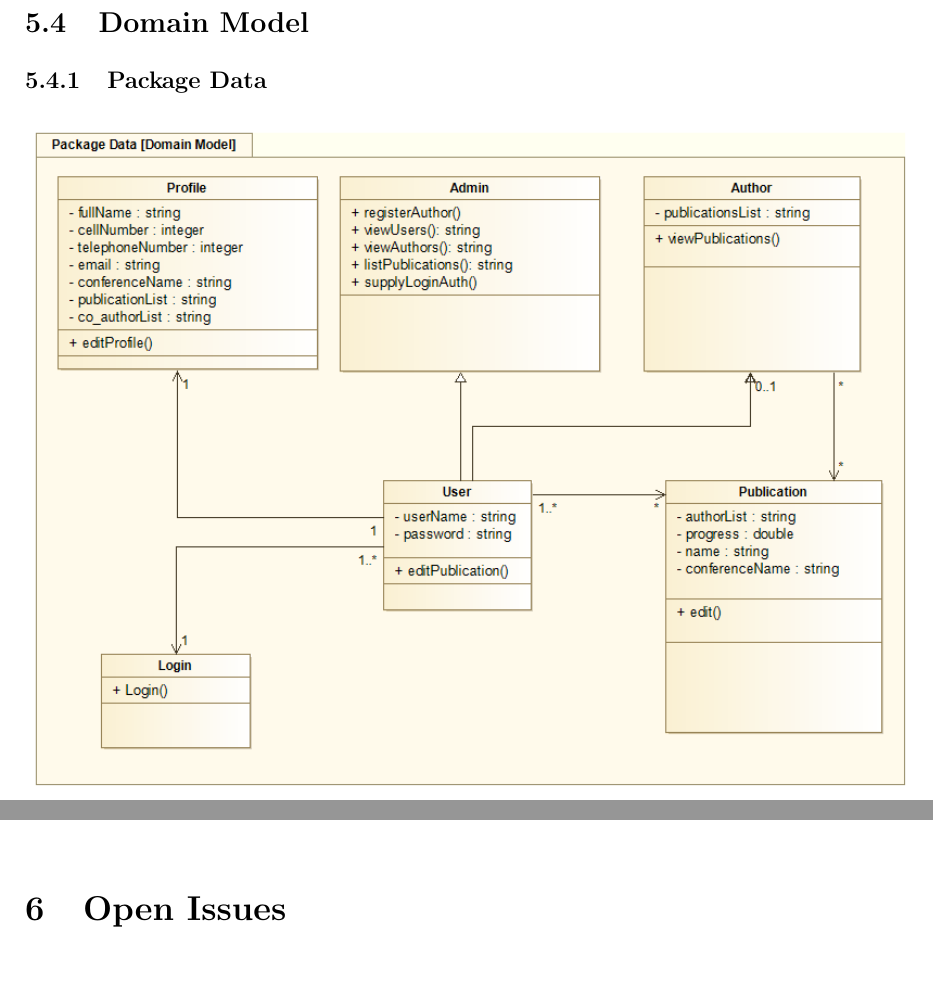
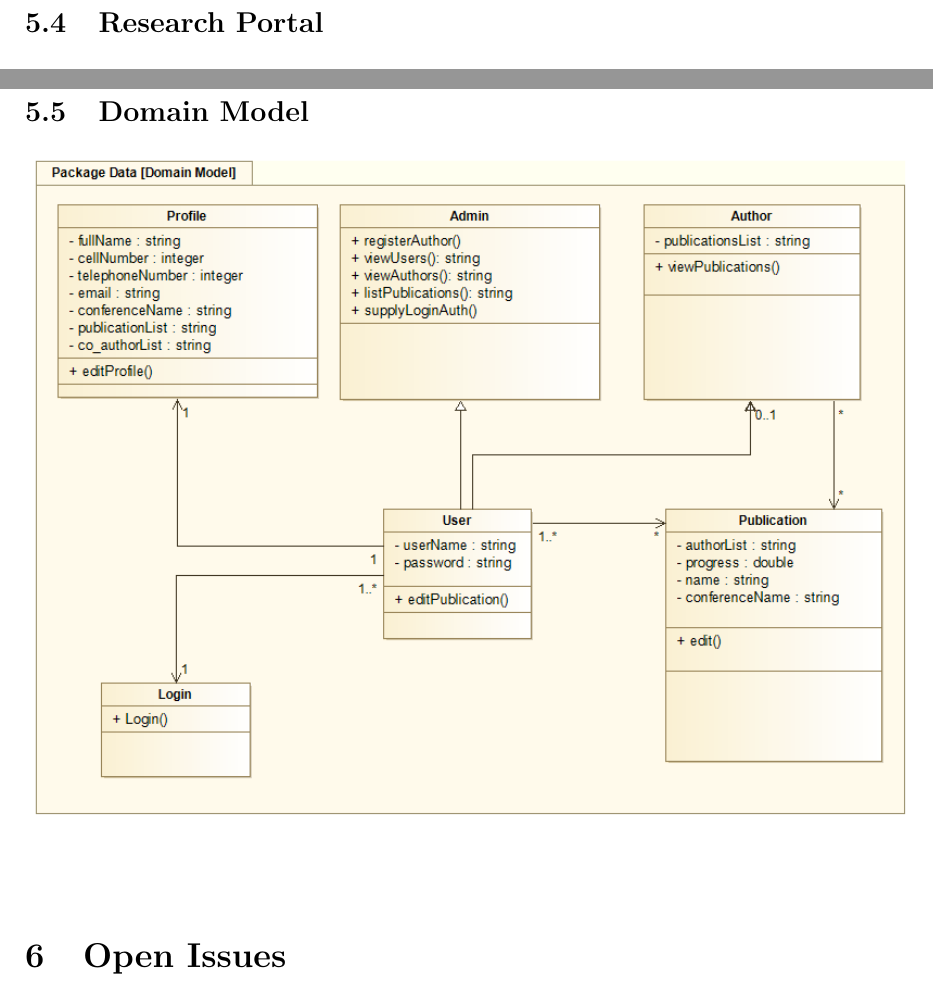
Before and after one commit to MullerPotgieter/Team-Kilo-Phase-1, a LaTeX document (COS301 Mini Project.tex): two parts of pages 27 and 31 of 32 before the commit and two parts of pages 27 and 31 of 31 after it, joined at a grey line, cut at the place of the change. Compiled offline with pdfLaTeX.

Commit message:
Moved Domain model to correct place

```diff
--- a/COS301 Mini Project.tex
+++ b/COS301 Mini Project.tex
@@ -897,10 +897,7 @@ Figure 5.3.3: Send Paper
 
 		5.3.10 View Author List
 
-		\subsection{Domain Model}
-
-		\subsubsection{Package Data}
-			\includegraphics[width=1\textwidth]{./Graphs/DomainModel.png}\\[0.4cm]
+		\subsection{Research Portal}
 
 		\subsubsection{User Registration}
 			\includegraphics[width=1\textwidth]{./Graphs/UserRegistration.png}\\[0.4cm]
@@ -913,6 +910,10 @@ Figure 5.3.3: Send Paper
 
 		\subsubsection{View/Modify Research Publication}
 		\includegraphics[width=1\textwidth]{./Graphs/ViewModifyResearchPublication.png}\\[0.4cm]
+
+
+		\subsection{Domain Model}
+		\includegraphics[width=1\textwidth]{./Graphs/DomainModel.png}\\[0.4cm]
 
 	\section{Open Issues}
 	\begin{itemize}
```
Also changed, not shown: 5.5.-.Domain.Model.png (deleted), COS301 Mini Project.pdf, 5 other files.
